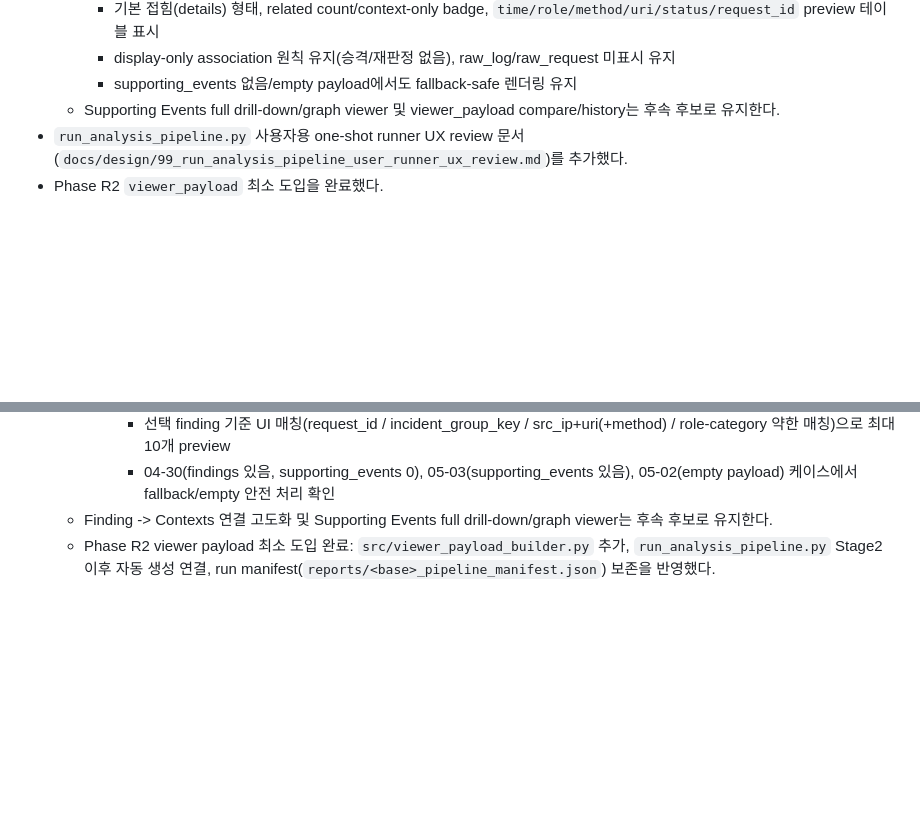
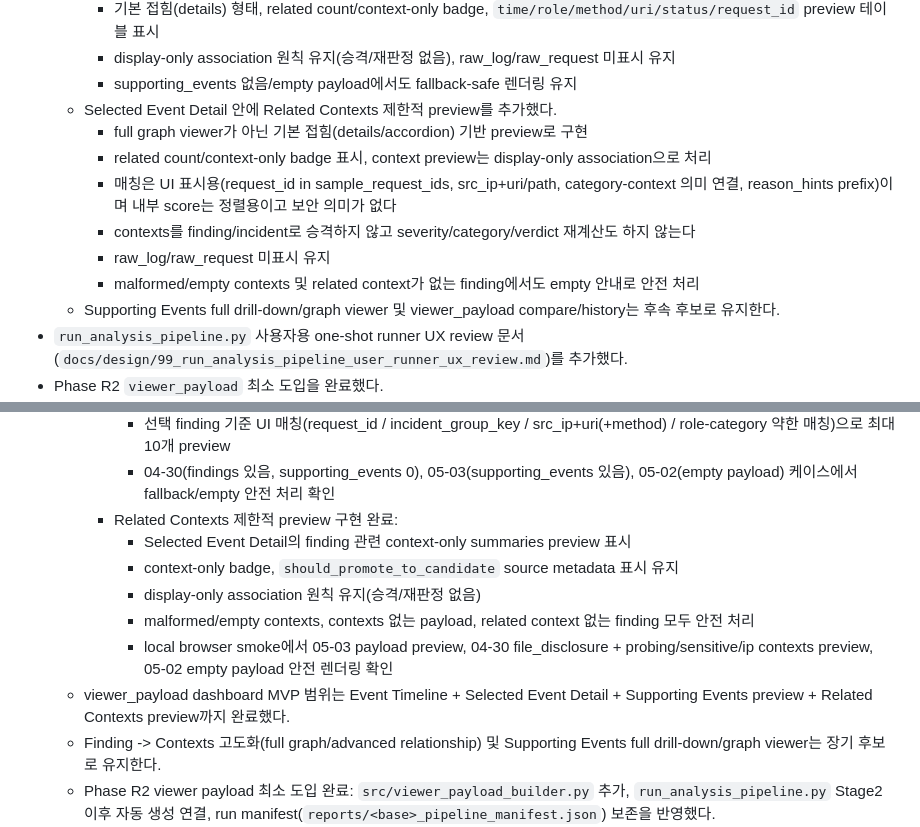
Before and after one commit to vachaf/project, a Markdown page: docs/진행상황.md, 2 parts joined by grey strips. GitHub-like rendering; blank space fills up the shorter version.

Commit message:
docs: record related contexts payload preview

```diff
--- a/docs/진행상황.md
+++ b/docs/진행상황.md
@@ -29,6 +29,13 @@
     - 기본 접힘(details) 형태, related count/context-only badge, `time/role/method/uri/status/request_id` preview 테이블 표시
     - display-only association 원칙 유지(승격/재판정 없음), raw_log/raw_request 미표시 유지
     - supporting_events 없음/empty payload에서도 fallback-safe 렌더링 유지
+  - Selected Event Detail 안에 Related Contexts 제한적 preview를 추가했다.
+    - full graph viewer가 아닌 기본 접힘(details/accordion) 기반 preview로 구현
+    - related count/context-only badge 표시, context preview는 display-only association으로 처리
+    - 매칭은 UI 표시용(request_id in sample_request_ids, src_ip+uri/path, category-context 의미 연결, reason_hints prefix)이며 내부 score는 정렬용이고 보안 의미가 없다
+    - contexts를 finding/incident로 승격하지 않고 severity/category/verdict 재계산도 하지 않는다
+    - raw_log/raw_request 미표시 유지
+    - malformed/empty contexts 및 related context가 없는 finding에서도 empty 안내로 안전 처리
   - Supporting Events full drill-down/graph viewer 및 viewer_payload compare/history는 후속 후보로 유지한다.
 - `run_analysis_pipeline.py` 사용자용 one-shot runner UX review 문서(`docs/design/99_run_analysis_pipeline_user_runner_ux_review.md`)를 추가했다.
 - Phase R2 `viewer_payload` 최소 도입을 완료했다.
@@ -95,7 +102,14 @@
       - Related Supporting Events(details) + related count/context-only badge
       - 선택 finding 기준 UI 매칭(request_id / incident_group_key / src_ip+uri(+method) / role-category 약한 매칭)으로 최대 10개 preview
       - 04-30(findings 있음, supporting_events 0), 05-03(supporting_events 있음), 05-02(empty payload) 케이스에서 fallback/empty 안전 처리 확인
-  - Finding -> Contexts 연결 고도화 및 Supporting Events full drill-down/graph viewer는 후속 후보로 유지한다.
+    - Related Contexts 제한적 preview 구현 완료:
+      - Selected Event Detail의 finding 관련 context-only summaries preview 표시
+      - context-only badge, `should_promote_to_candidate` source metadata 표시 유지
+      - display-only association 원칙 유지(승격/재판정 없음)
+      - malformed/empty contexts, contexts 없는 payload, related context 없는 finding 모두 안전 처리
+      - local browser smoke에서 05-03 payload preview, 04-30 file_disclosure + probing/sensitive/ip contexts preview, 05-02 empty payload 안전 렌더링 확인
+  - viewer_payload dashboard MVP 범위는 Event Timeline + Selected Event Detail + Supporting Events preview + Related Contexts preview까지 완료했다.
+  - Finding -> Contexts 고도화(full graph/advanced relationship) 및 Supporting Events full drill-down/graph viewer는 장기 후보로 유지한다.
   - Phase R2 viewer payload 최소 도입 완료: `src/viewer_payload_builder.py` 추가, `run_analysis_pipeline.py` Stage2 이후 자동 생성 연결, run manifest(`reports/<base>_pipeline_manifest.json`) 보존을 반영했다.
   - 검증 요약: `python3 -m py_compile src/viewer_payload_builder.py src/run_analysis_pipeline.py` 통과, builder 단독 실행 통과, pipeline dry-run 통과, `--no-viewer-payload` 분기 통과, `python3 scripts/check_prepare_regression.py --strict`는 `pass=25 warn=0 fail=0`, `python3 scripts/check_stage_dryrun_regression.py --strict`는 `pass=19 warn=0 fail=0` 확인.
   - 회귀/테스트 최신 확인:
```
Also changed, not shown: docs/planning/99_비교실험_후속개선_TODO.md (+5 -2 lines).
